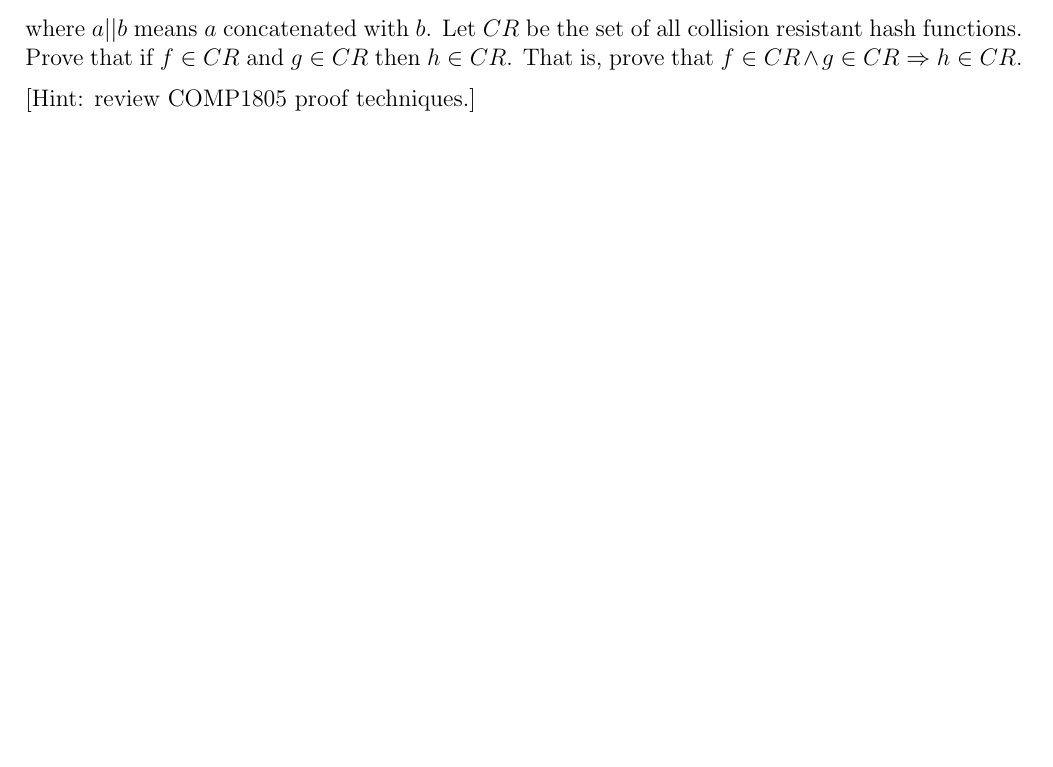
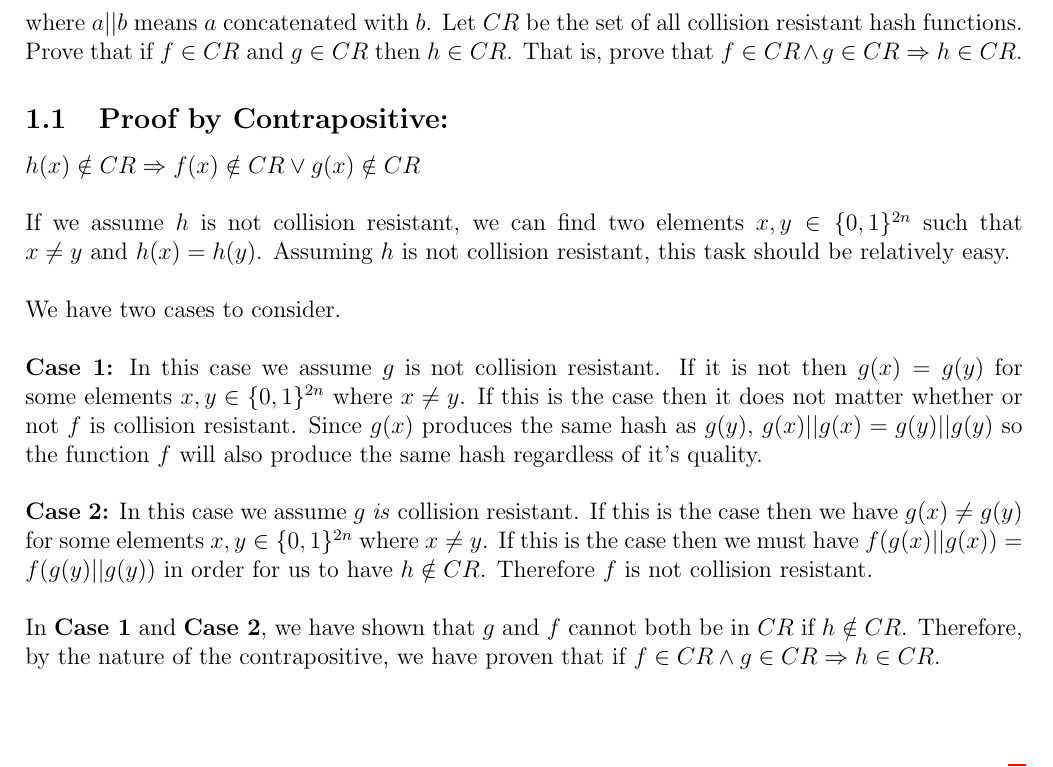
Before and after one commit to Doxxus/comp4109_a2, a LaTeX document (LaTeX/COMP4109-A2-F19.tex): part of page 1 of 3, cut so that both start at the same text, the shorter picture padded with empty space. Compiled offline with pdfLaTeX.

Commit message:
Finished Question 1

```diff
--- a/LaTeX/COMP4109-A2-F19.tex
+++ b/LaTeX/COMP4109-A2-F19.tex
@@ -98,10 +98,20 @@ Suppose that
 where $a||b$ means $a$ concatenated with $b$.
 Let $CR$ be the set of all collision resistant hash functions. Prove that if $f \in CR$ and $g \in CR$ then $h \in CR$. That is, prove that $f \in CR \land g \in CR \Rightarrow h \in CR$.
 
-\medskip
-
-[Hint: review COMP1805 proof techniques.]
-
+\subsection{Proof by Contrapositive:}
+$h(x) \notin CR \Rightarrow f(x) \notin CR \lor g(x) \notin CR$
+~\\~\\
+If we assume $h$ is not collision resistant, we can find two elements $x, y \in \{0, 1\}^{2n}$ such that $x \neq y$ and $h(x) = h(y)$. Assuming $h$ is not collision resistant, this task should be relatively easy.
+~\\~\\
+We have two cases to consider.
+~\\~\\
+\textbf{Case 1:}
+In this case we assume $g$ is not collision resistant. If it is not then $g(x) = g(y)$ for some elements $x, y \in \{0, 1\}^{2n}$ where $x \neq y$. If this is the case then it does not matter whether or not $f$ is collision resistant. Since $g(x)$ produces the same hash as $g(y)$, $g(x)||g(x) = g(y)||g(y)$ so the function $f$ will also produce the same hash regardless of it's quality.
+~\\~\\
+\textbf{Case 2:}
+In this case we assume $g$ \textit{is} collision resistant. If this is the case then we have $g(x) \neq g(y)$ for some elements $x, y \in \{0, 1\}^{2n}$ where $x \neq y$. If this is the case then we must have $f(g(x)||g(x)) = f(g(y)||g(y))$ in order for us to have $h \notin CR$. Therefore $f$ is not collision resistant.
+~\\~\\
+In \textbf{Case 1} and \textbf{Case 2}, we have shown that $g$ and $f$ cannot both be in $CR$ if $h \notin CR$. Therefore, by the nature of the contrapositive, we have proven that if $f \in CR \land g \in CR \Rightarrow h \in CR$.
 
 
 % ------------------------------------------- %
```
